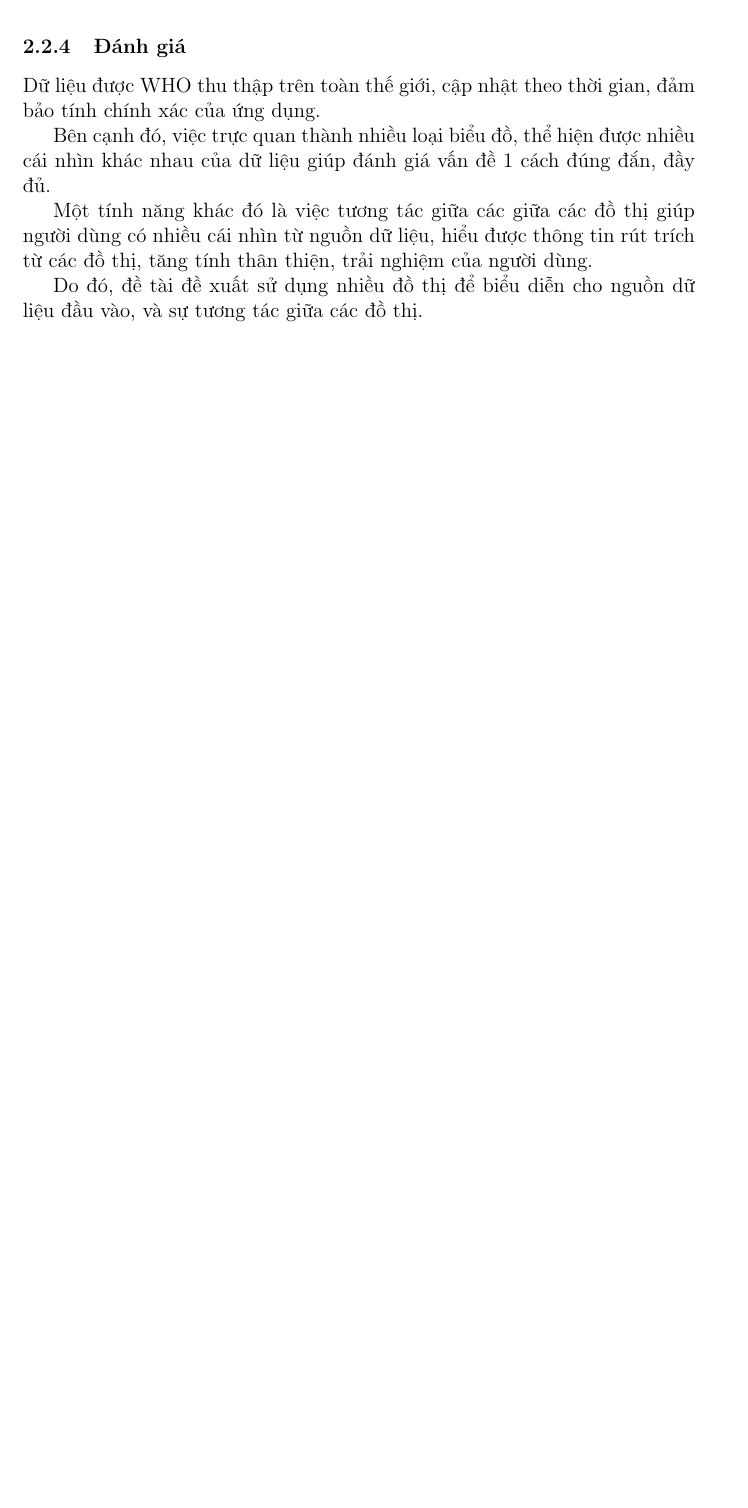
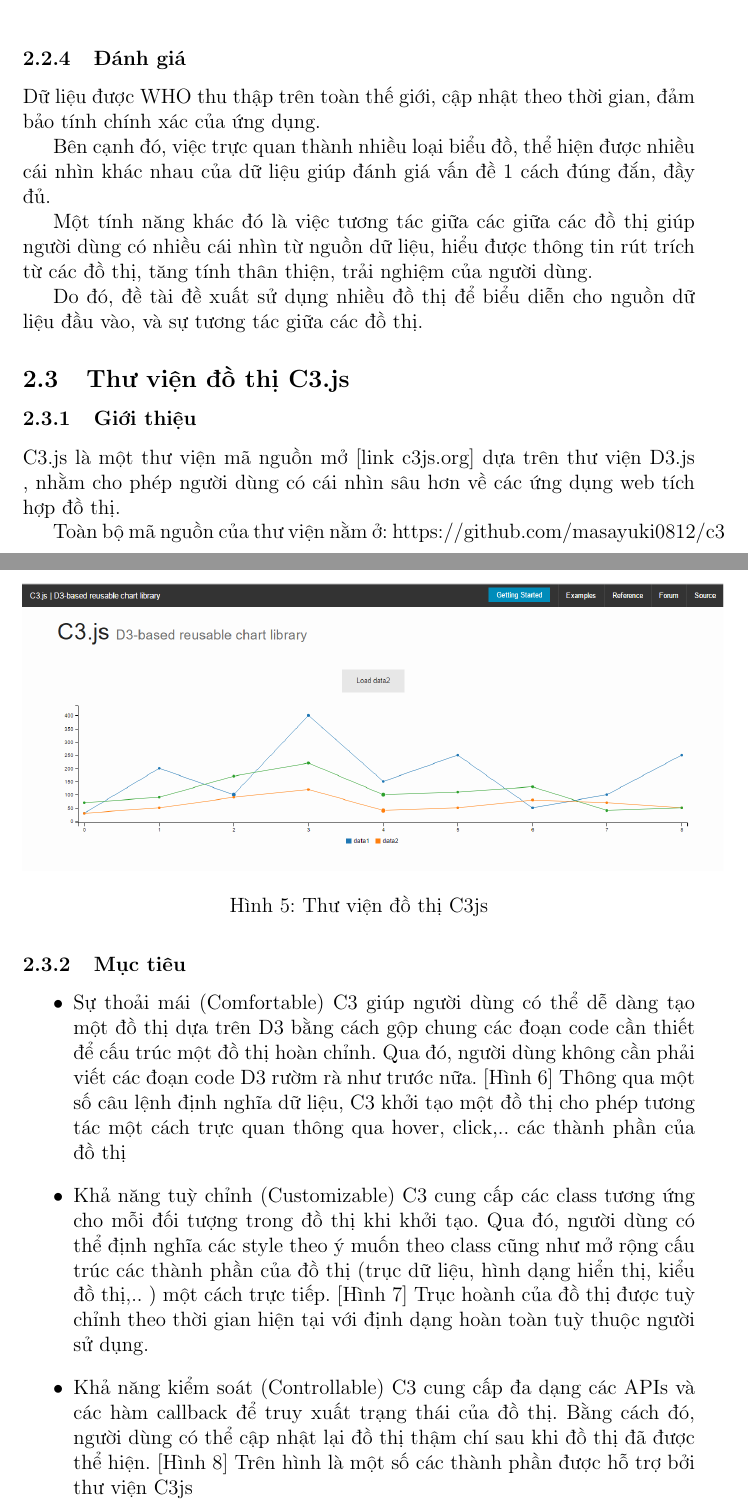
Before and after one commit to csethanhcong/C9js, a LaTeX document (report/Latex/temp.tex): part of page 8 of 8 before the commit and two parts of pages 8 and 9 of 13 after it, the two joined at a grey line, cut so that both start at the same text, the shorter picture padded with empty space. Compiled offline with pdfLaTeX.

Commit message:
update report: add c3js for related work

```diff
--- a/report/Latex/temp.tex
+++ b/report/Latex/temp.tex
@@ -128,4 +128,18 @@ Một tính năng khác đó là việc tương tác giữa các giữa các đ
 
 Do đó, đề tài đề xuất sử dụng nhiều đồ thị để biểu diễn cho nguồn dữ liệu đầu vào, và sự tương tác giữa các đồ thị.
 
+\subsection{Thư viện đồ thị C3.js}
+\subsubsection{Giới thiệu}
+C3.js là một thư viện mã nguồn mở [link c3js.org] dựa trên thư viện D3.js , nhằm cho phép người dùng có cái nhìn sâu hơn về các ứng dụng web tích hợp đồ thị.
 
+Toàn bộ mã nguồn của thư viện nằm ở: https://github.com/masayuki0812/c3
+\begin{figure}[htp]
+    \includegraphics[scale=.4]{image/c3js}
+    \caption{Thư viện đồ thị C3js}
+    \label{refhinh5}
+\end{figure}
+
+\subsubsection{Mục tiêu}
+\begin{itemize}
+        \item[•]Sự thoải mái (Comfortable)
+        C3 giúp người dùng có thể dễ dàng tạo một đồ thị dựa trên D3 bằng cách gộp chung các đoạn code cần thiết để cấu trúc một đồ thị hoàn chỉnh. Qua đó, người dùng không cần phải viết các đoạn code D3 rườm rà như trước nữa.
@@ -131,0 +149,6 @@ Do đó, đề tài đề xuất sử dụng nhiều đồ thị để biểu di
+    \label{refhinh6}
+\end{figure}
+[Hình 6] Thông qua một số câu lệnh định nghĩa dữ liệu, C3 khởi tạo một đồ thị cho phép tương tác một cách trực quan thông qua hover, click,.. các thành phần của đồ thị
+
+        \item[•]Khả năng tuỳ chỉnh (Customizable)
+        C3 cung cấp các class tương ứng cho mỗi đối tượng trong đồ thị khi khởi tạo. Qua đó, người dùng có thể định nghĩa các style theo ý muốn theo class cũng như mở rộng cấu trúc các thành phần của đồ thị (trục dữ liệu, hình dạng hiển thị, kiểu đồ thị,.. ) một cách trực tiếp.
@@ -131,0 +158,6 @@ Do đó, đề tài đề xuất sử dụng nhiều đồ thị để biểu di
+    \label{refhinh7}
+\end{figure}
+[Hình 7] Trục hoành của đồ thị được tuỳ chỉnh theo thời gian hiện tại với định dạng hoàn toàn tuỳ thuộc người sử dụng.
+
+        \item[•]Khả năng kiểm soát (Controllable)
+        C3 cung cấp đa dạng các APIs và các hàm callback để truy xuất trạng thái của đồ thị. Bằng cách đó, người dùng có thể cập nhật lại đồ thị thậm chí sau khi đồ thị đã được thể hiện.
@@ -131,0 +167,4 @@ Do đó, đề tài đề xuất sử dụng nhiều đồ thị để biểu di
+    \label{refhinh8}
+\end{figure}
+[Hình 8] Trên hình là một số các thành phần được hỗ trợ bởi thư viện C3js
+\end{itemize}
```
Also changed, not shown: report/Latex/image/c3apis.png (added), report/Latex/image/c3custom.png (added), report/Latex/image/c3js.png (added), report/Latex/image/c3source.png (added), report/Latex/image/c3syntax.PNG (added), report/Latex/temp.pdf, report/Latex/temp.tex (50 more changed lines), 2 other files.
